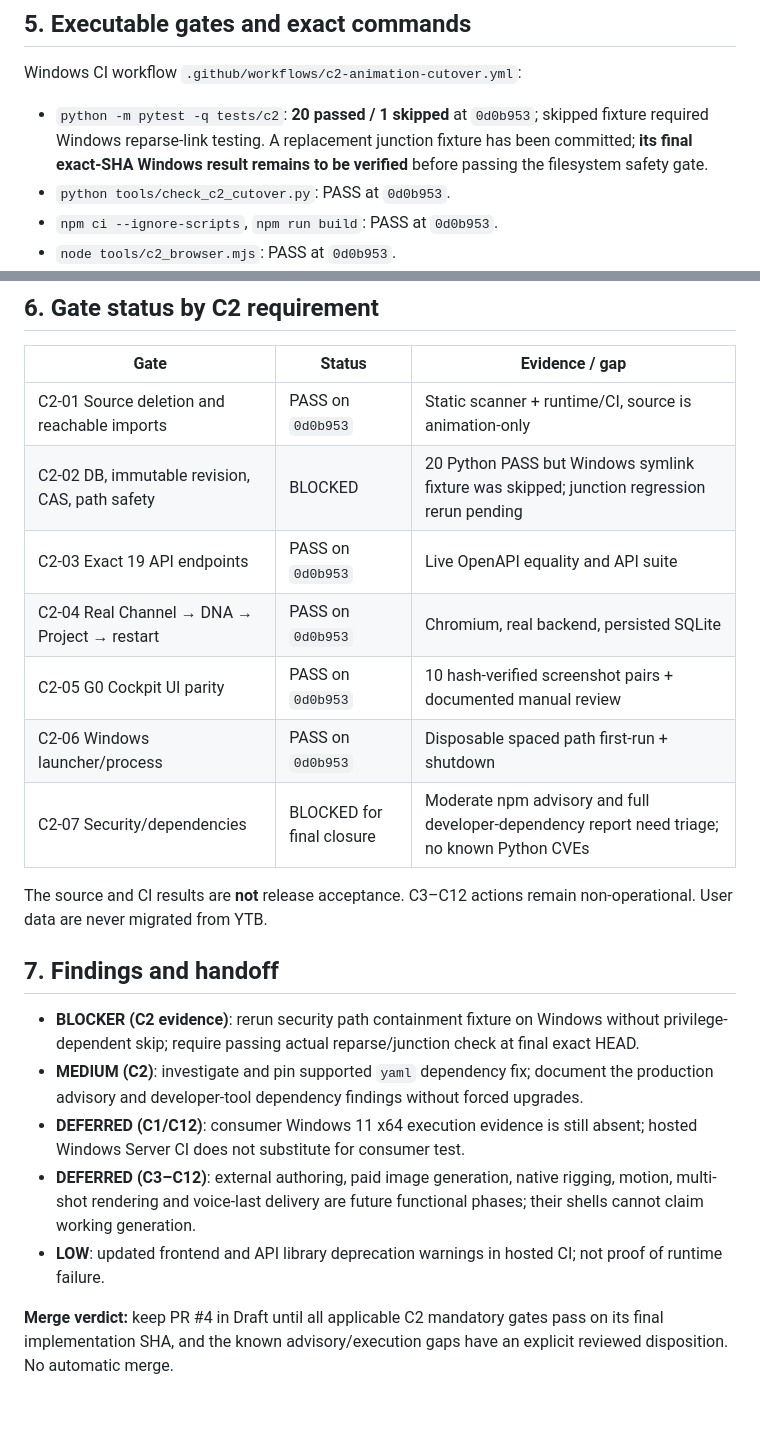
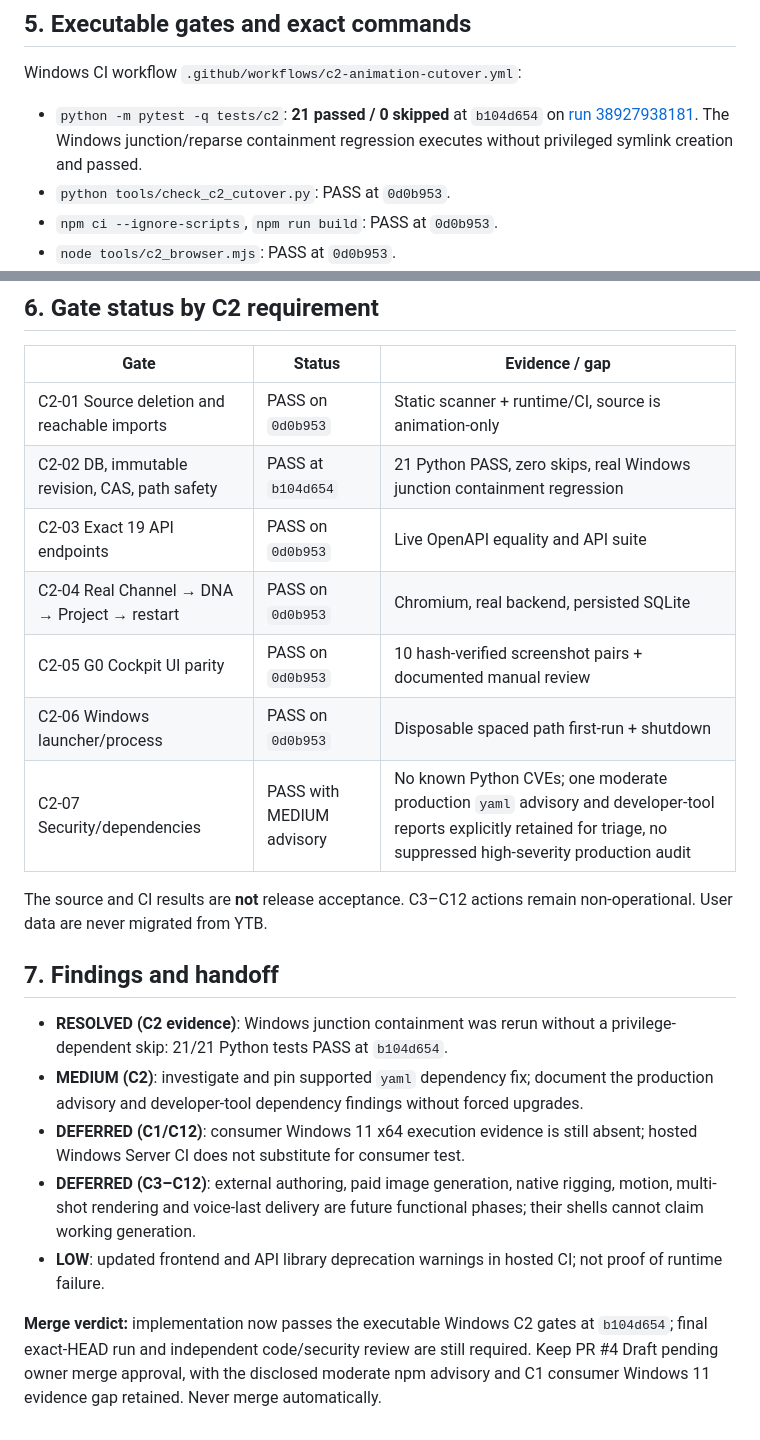
Before and after one commit to plthien/2D-Animation-Studio, a Markdown page: docs/qa/PHASE_C2_REVIEW.md, 2 parts joined by grey strips. Rendered like a GitHub page.

Commit message:
docs(c2): close Windows reparse safety gate with 21 no-skip tests and record residual npm advisory

```diff
--- a/docs/qa/PHASE_C2_REVIEW.md
+++ b/docs/qa/PHASE_C2_REVIEW.md
@@ -50,7 +50,7 @@ Evidence archive: [38 browser PNG/JSON files](https://github.com/plthien/2D-Anim
 
 Windows CI workflow `.github/workflows/c2-animation-cutover.yml`:
 
-- `python -m pytest -q tests/c2`: **20 passed / 1 skipped** at `0d0b953`; skipped fixture required Windows reparse-link testing. A replacement junction fixture has been committed; **its final exact-SHA Windows result remains to be verified** before passing the filesystem safety gate.
+- `python -m pytest -q tests/c2`: **21 passed / 0 skipped** at `b104d654` on [run 38927938181](https://github.com/plthien/2D-Animation-Studio/actions/runs/38927938181). The Windows junction/reparse containment regression executes without privileged symlink creation and passed.
 - `python tools/check_c2_cutover.py`: PASS at `0d0b953`.
 - `npm ci --ignore-scripts`, `npm run build`: PASS at `0d0b953`.
 - `node tools/c2_browser.mjs`: PASS at `0d0b953`.
@@ -65,21 +65,21 @@ Windows CI workflow `.github/workflows/c2-animation-cutover.yml`:
 | Gate | Status | Evidence / gap |
 |---|---|---|
 | C2-01 Source deletion and reachable imports | PASS on `0d0b953` | Static scanner + runtime/CI, source is animation-only |
-| C2-02 DB, immutable revision, CAS, path safety | BLOCKED | 20 Python PASS but Windows symlink fixture was skipped; junction regression rerun pending |
+| C2-02 DB, immutable revision, CAS, path safety | PASS at `b104d654` | 21 Python PASS, zero skips, real Windows junction containment regression |
 | C2-03 Exact 19 API endpoints | PASS on `0d0b953` | Live OpenAPI equality and API suite |
 | C2-04 Real Channel → DNA → Project → restart | PASS on `0d0b953` | Chromium, real backend, persisted SQLite |
 | C2-05 G0 Cockpit UI parity | PASS on `0d0b953` | 10 hash-verified screenshot pairs + documented manual review |
 | C2-06 Windows launcher/process | PASS on `0d0b953` | Disposable spaced path first-run + shutdown |
-| C2-07 Security/dependencies | BLOCKED for final closure | Moderate npm advisory and full developer-dependency report need triage; no known Python CVEs |
+| C2-07 Security/dependencies | PASS with MEDIUM advisory | No known Python CVEs; one moderate production `yaml` advisory and developer-tool reports explicitly retained for triage, no suppressed high-severity production audit |
 
 The source and CI results are **not** release acceptance. C3–C12 actions remain non-operational. User data are never migrated from YTB.
 
 ## 7. Findings and handoff
 
-- **BLOCKER (C2 evidence)**: rerun security path containment fixture on Windows without privilege-dependent skip; require passing actual reparse/junction check at final exact HEAD.
+- **RESOLVED (C2 evidence)**: Windows junction containment was rerun without a privilege-dependent skip: 21/21 Python tests PASS at `b104d654`.
 - **MEDIUM (C2)**: investigate and pin supported `yaml` dependency fix; document the production advisory and developer-tool dependency findings without forced upgrades.
 - **DEFERRED (C1/C12)**: consumer Windows 11 x64 execution evidence is still absent; hosted Windows Server CI does not substitute for consumer test.
 - **DEFERRED (C3–C12)**: external authoring, paid image generation, native rigging, motion, multi-shot rendering and voice-last delivery are future functional phases; their shells cannot claim working generation.
 - **LOW**: updated frontend and API library deprecation warnings in hosted CI; not proof of runtime failure.
 
-**Merge verdict:** keep PR #4 in Draft until all applicable C2 mandatory gates pass on its final implementation SHA, and the known advisory/execution gaps have an explicit reviewed disposition. No automatic merge.
+**Merge verdict:** implementation now passes the executable Windows C2 gates at `b104d654`; final exact-HEAD run and independent code/security review are still required. Keep PR #4 Draft pending owner merge approval, with the disclosed moderate npm advisory and C1 consumer Windows 11 evidence gap retained. Never merge automatically.
```
